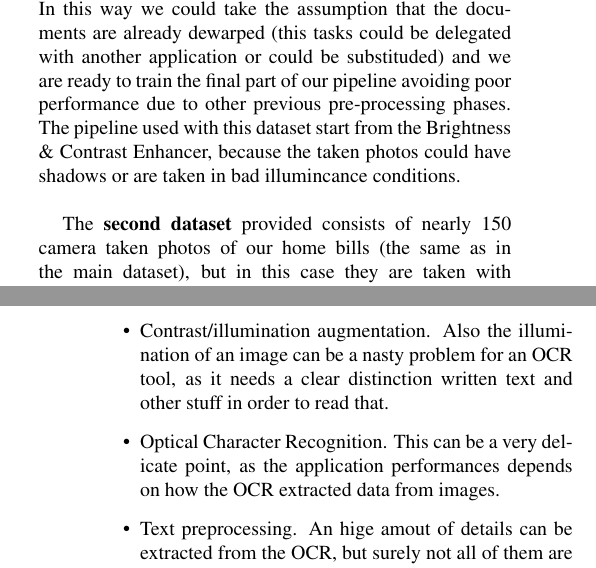
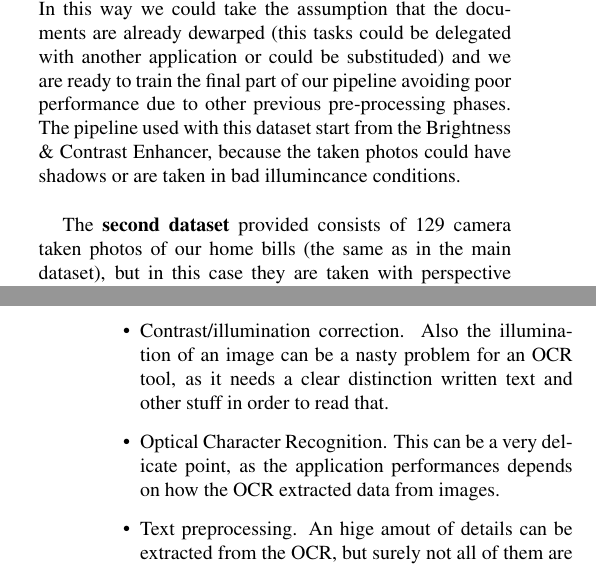
Before and after one commit to lparolari/billys, a LaTeX paper (report/egpaper_final.tex): two parts of the columns of pages 2 and 3 of 7, joined at a grey line, cut so that both start at the same text. Compiled offline with pdfLaTeX.

Commit message:
Corrected some datas

```diff
--- a/report/egpaper_final.tex
+++ b/report/egpaper_final.tex
@@ -188,7 +188,7 @@ In the following summer it is reported all the providers considered per category
 
 Our main dataset is mainly obtained with front-taken photos of bills, and no perspecitive distorsion or other strange effects are added to the photos, also we tried to exclude the background as much as possibile, because these corrections are made in a prevoius phase with another neural-network (page-dewarping phase in the pipeline on figure \ref{fig:pipeline}) which is trained on a completely different dataset. In this way we could take the assumption that the documents are already dewarped (this tasks could be delegated with another application or could be substituded) and we are ready to train the final part of our pipeline avoiding poor performance due to other previous pre-processing phases. The pipeline used with this dataset start from the Brightness \& Contrast Enhancer, because the taken photos could have shadows or are taken in bad illumincance conditions. \\
 
-The \textbf{second dataset} provided consists of nearly 150 camera taken photos of our home bills (the same as in the main dataset), but in this case they are taken with perspective distorsion, rotation and with portion of the background included in the photo. With this dataset we are able to test the full pipeline. The results obtained with this dataset and with the full pipeline are reported in the experiment section. \\
+The \textbf{second dataset} provided consists of 129 camera taken photos of our home bills (the same as in the main dataset), but in this case they are taken with perspective distorsion, rotation and with portion of the background included in the photo. With this dataset we are able to test the full pipeline. The results obtained with this dataset and with the full pipeline are reported in the experiment section. \\
 
 
 \begin{comment}
@@ -208,7 +208,7 @@ described below.
 	processable by an optical recognition tool. In order to perfomr
 	the OCR we have to preprocess the image and rotate, resize and
 	strech the image.
-	\item Contrast/illumination augmentation. Also the illumination of an
+	\item Contrast/illumination correction. Also the illumination of an
 	image can be a nasty problem for an OCR tool, as it needs a clear
 	distinction written text and other stuff in order to read that.
 	\item Optical Character Recognition. This can be a very delicate
```
